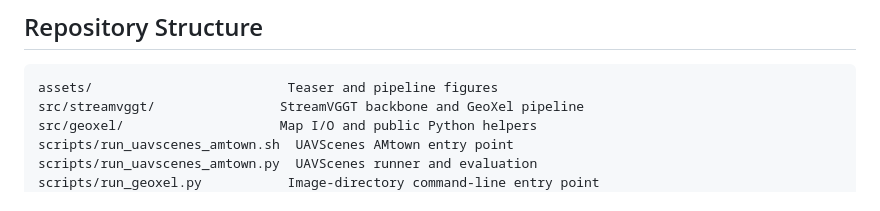
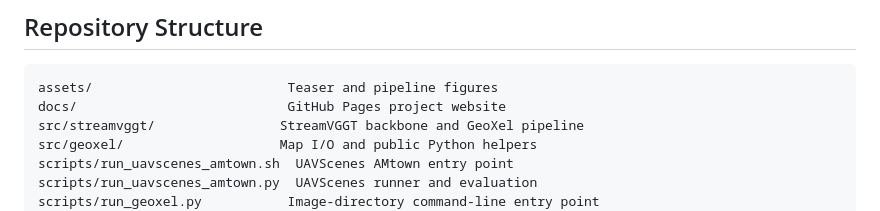
Before and after one commit to misakamage/GeoXel, a Markdown page: README.md, the part around one of its changes. Drawn GitHub-style.

Commit message:
Add GeoXel project page

````diff
--- a/README.md
+++ b/README.md
@@ -25,6 +27,7 @@ The Python entry point accepts additional configuration options.
 
 ```text
 assets/                         Teaser and pipeline figures
+docs/                           GitHub Pages project website
 src/streamvggt/                StreamVGGT backbone and GeoXel pipeline
 src/geoxel/                    Map I/O and public Python helpers
 scripts/run_uavscenes_amtown.sh  UAVScenes AMtown entry point
````
Also changed, not shown: other parts of README.md (+2 -0 lines).
